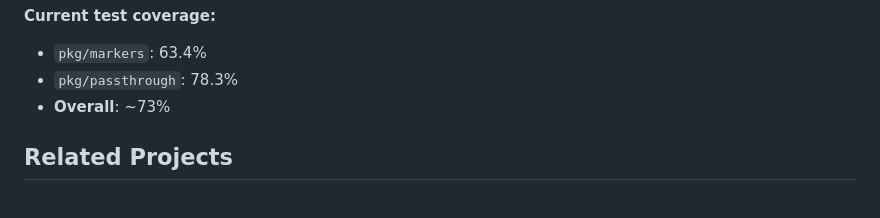
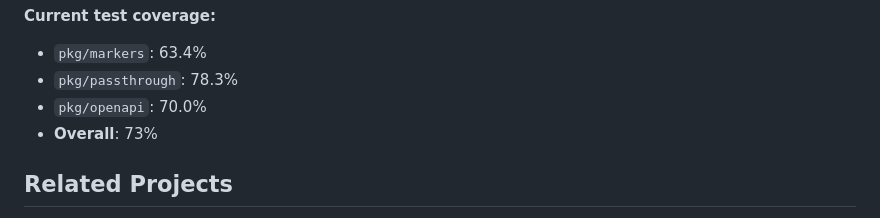
Before and after one commit to cdoan1/hyperfleet-api-codegen, a Markdown page: README.md, the part around one of its changes. Drawn GitHub-style.

```diff
--- a/README.md
+++ b/README.md
@@ -140,7 +160,8 @@ make all
 **Current test coverage:**
 - `pkg/markers`: 63.4%
 - `pkg/passthrough`: 78.3%
-- **Overall**: ~73%
+- `pkg/openapi`: 70.0%
+- **Overall**: 73%
 
 ## Related Projects
 
```
Also changed, not shown: other parts of README.md (+34 -14 lines), docs/workflow.md (+98 -38 lines).
